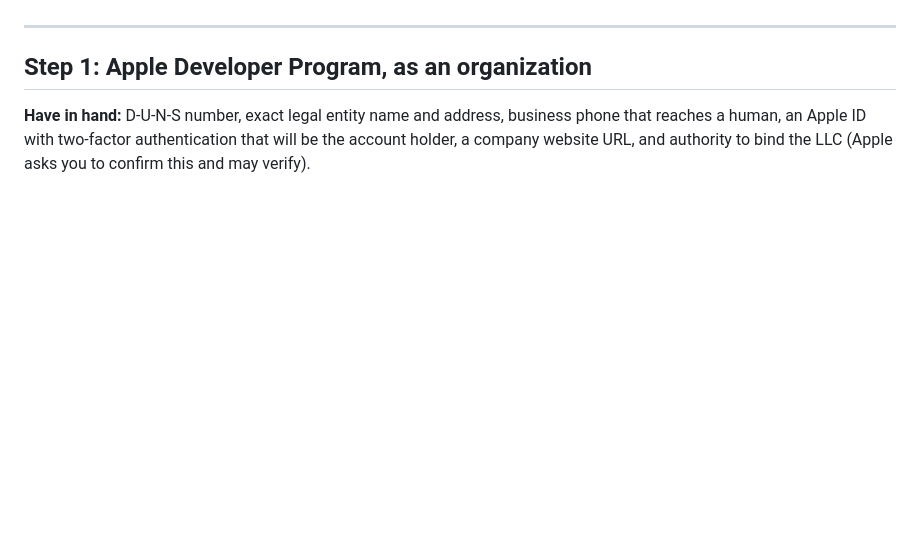
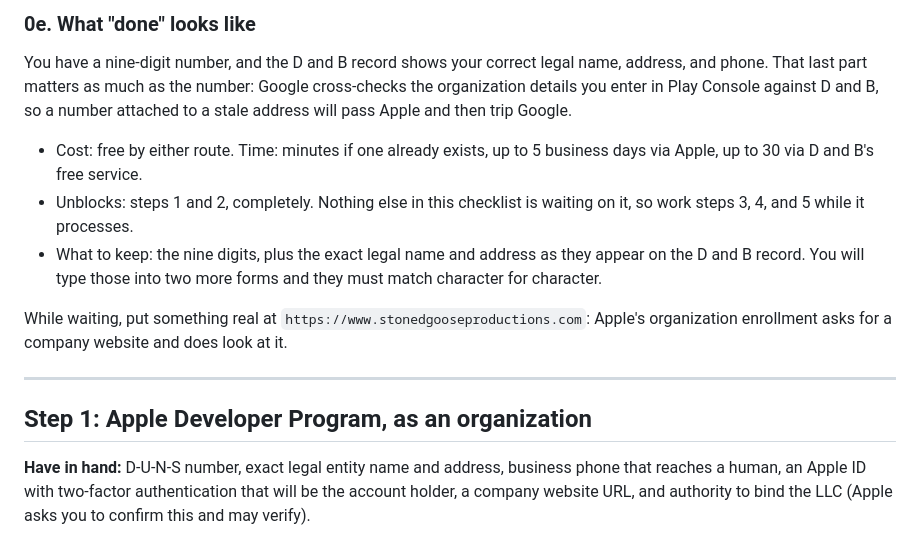
Before and after one commit to KyleMix/Open-Mic-Discovery, a Markdown page: docs/FIRST-FIVE-WALKTHROUGH.md, the part around one of its changes. GitHub-like rendering; blank space fills up the shorter version.

```diff
--- a/docs/FIRST-FIVE-WALKTHROUGH.md
+++ b/docs/FIRST-FIVE-WALKTHROUGH.md
@@ -60,3 +126,22 @@ review and your own store listings.
+### 0e. What "done" looks like
+
+You have a nine-digit number, and the D and B record shows your correct
+legal name, address, and phone. That last part matters as much as the
+number: Google cross-checks the organization details you enter in Play
+Console against D and B, so a number attached to a stale address will pass
+Apple and then trip Google.
+
+- Cost: free by either route. Time: minutes if one already exists, up to 5
+  business days via Apple, up to 30 via D and B's free service.
+- Unblocks: steps 1 and 2, completely. Nothing else in this checklist is
+  waiting on it, so work steps 3, 4, and 5 while it processes.
+- What to keep: the nine digits, plus the exact legal name and address as
+  they appear on the D and B record. You will type those into two more
+  forms and they must match character for character.
+
+While waiting, put something real at `https://www.stonedgooseproductions.com`:
+Apple's organization enrollment asks for a company website and does look at
+it.
 
 ---
 
```
Also changed, not shown: other parts of docs/FIRST-FIVE-WALKTHROUGH.md (+85 -19 lines).
